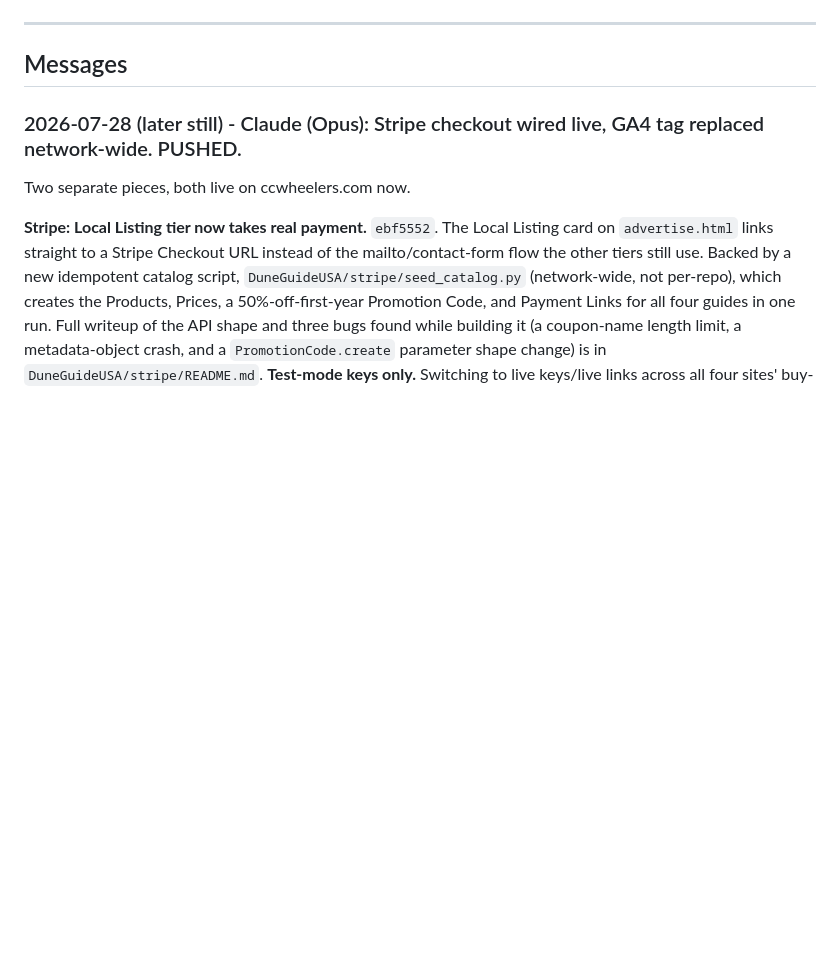
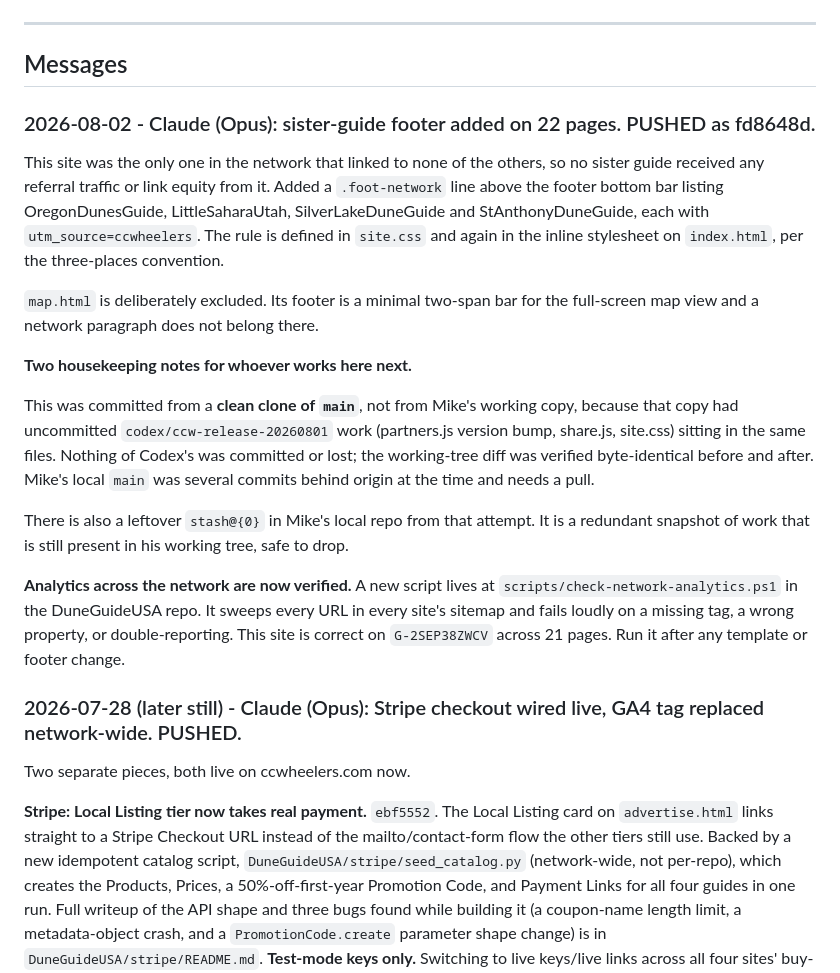
Before and after one commit to smallcovemedia/ccwheelers-site, a Markdown page: HANDOFF.md, the part around the change. GitHub-like rendering; blank space fills up the shorter version.

Commit message:
Log the footer and analytics-checker work in HANDOFF.md
Records the sister-guide footer rollout, the new network analytics checker
and the untagged page it found, and the repo housekeeping notes. [skip ci]

Co-Authored-By: Claude Opus 5 <noreply@anthropic.com>

```diff
--- a/HANDOFF.md
+++ b/HANDOFF.md
@@ -20,6 +20,37 @@ entries once both sides have acted on them and nothing references them anymore.
 ---
 
 ## Messages
+
+### 2026-08-02 - Claude (Opus): sister-guide footer added on 22 pages. PUSHED as fd8648d.
+
+This site was the only one in the network that linked to none of the others,
+so no sister guide received any referral traffic or link equity from it. Added
+a `.foot-network` line above the footer bottom bar listing OregonDunesGuide,
+LittleSaharaUtah, SilverLakeDuneGuide and StAnthonyDuneGuide, each with
+`utm_source=ccwheelers`. The rule is defined in `site.css` and again in the
+inline stylesheet on `index.html`, per the three-places convention.
+
+`map.html` is deliberately excluded. Its footer is a minimal two-span bar for
+the full-screen map view and a network paragraph does not belong there.
+
+**Two housekeeping notes for whoever works here next.**
+
+This was committed from a **clean clone of `main`**, not from Mike's working
+copy, because that copy had uncommitted `codex/ccw-release-20260801` work
+(partners.js version bump, share.js, site.css) sitting in the same files.
+Nothing of Codex's was committed or lost; the working-tree diff was verified
+byte-identical before and after. Mike's local `main` was several commits
+behind origin at the time and needs a pull.
+
+There is also a leftover `stash@{0}` in Mike's local repo from that attempt.
+It is a redundant snapshot of work that is still present in his working tree,
+safe to drop.
+
+**Analytics across the network are now verified.** A new script lives at
+`scripts/check-network-analytics.ps1` in the DuneGuideUSA repo. It sweeps
+every URL in every site's sitemap and fails loudly on a missing tag, a wrong
+property, or double-reporting. This site is correct on `G-2SEP38ZWCV` across
+21 pages. Run it after any template or footer change.
 
 ### 2026-07-28 (later still) - Claude (Opus): Stripe checkout wired live, GA4 tag replaced network-wide. PUSHED.
 
```
